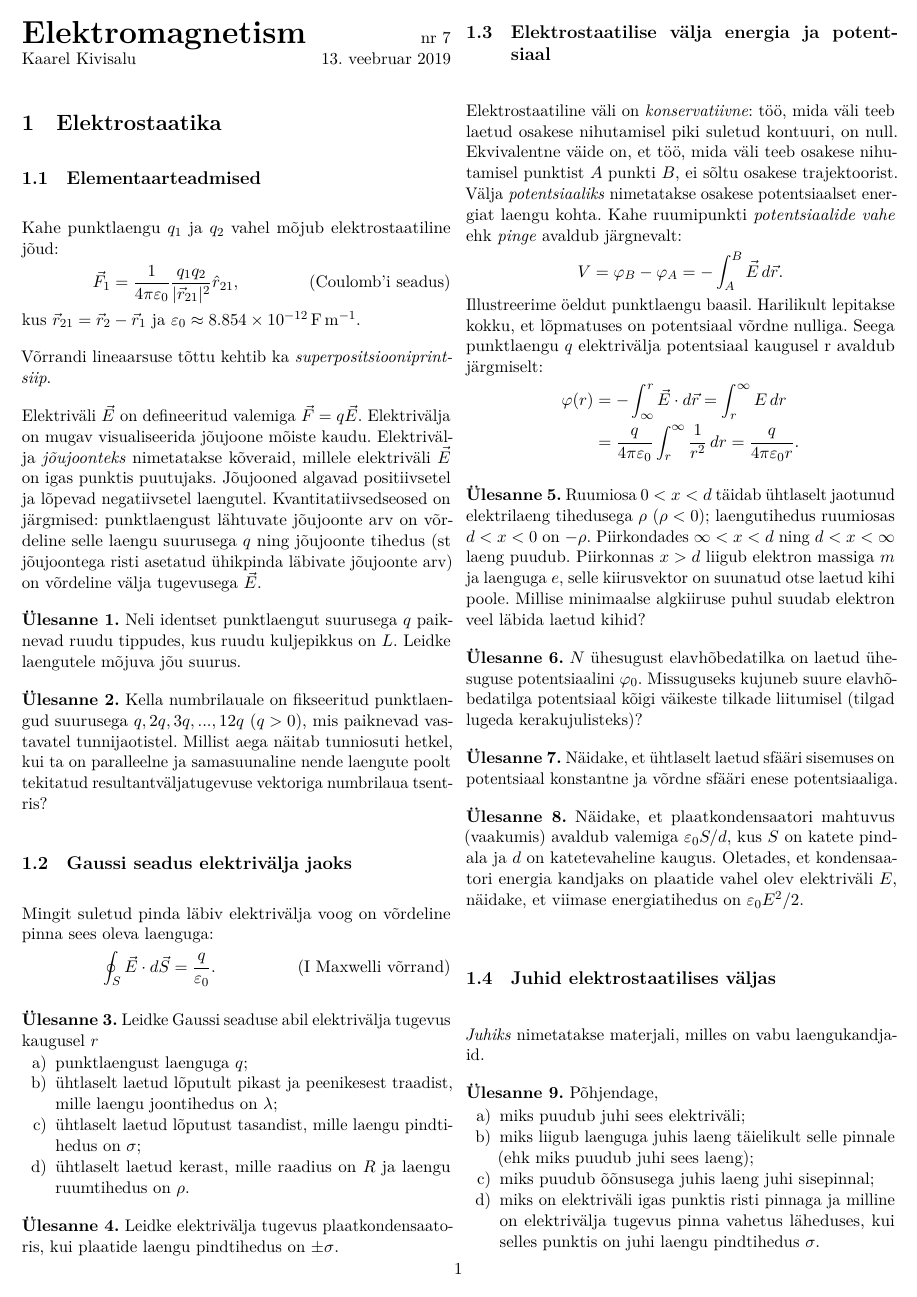
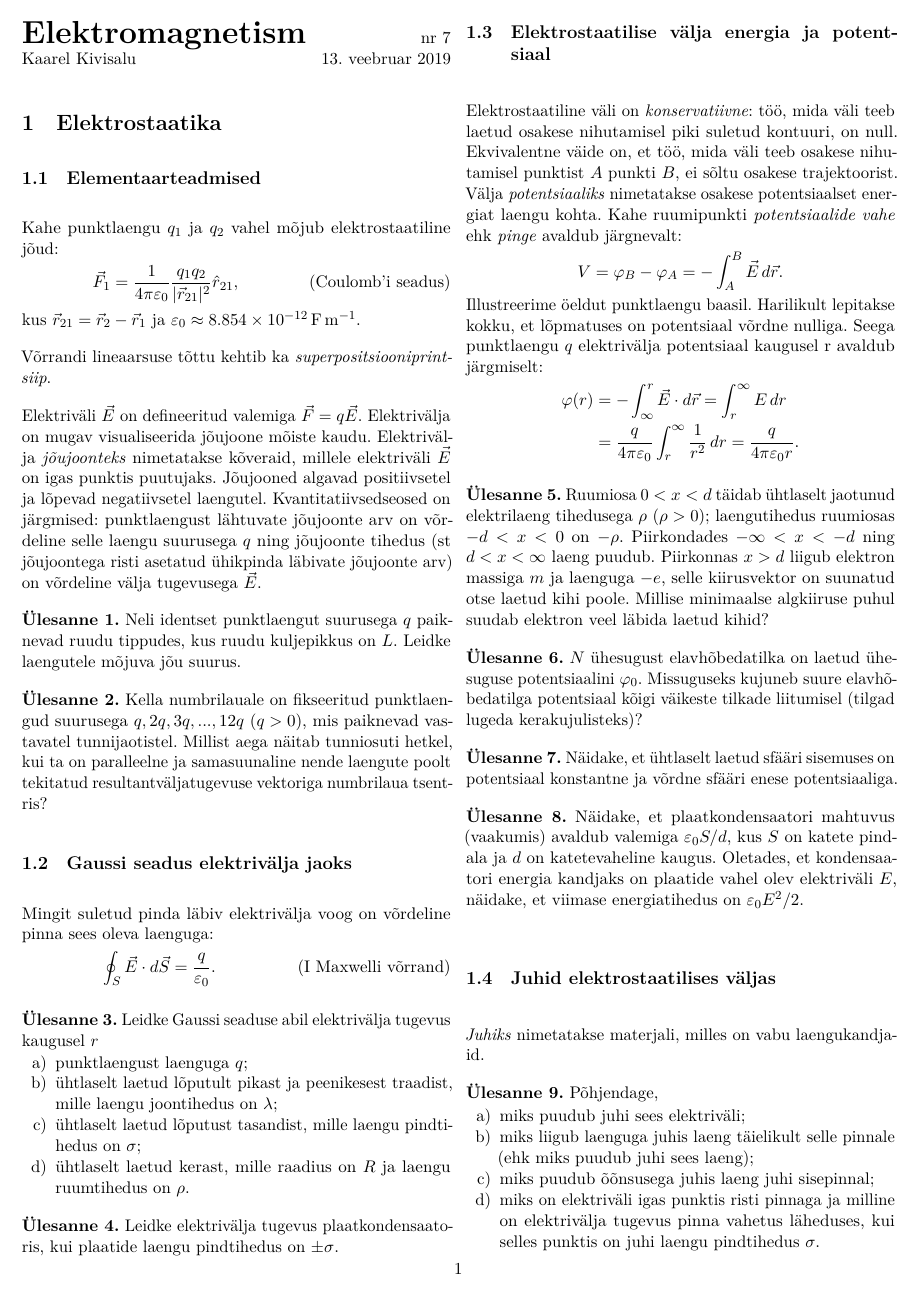
Before and after one commit to kaarelkivisalu/trk-physics-club, a LaTeX document (7-elektromagnetism.tex): page 1 of 4. The pictures show the PDF file 7-elektromagnetism.pdf that the author committed with the source.

Commit message:
Ül 5 märgid

```diff
--- a/7-elektromagnetism.tex
+++ b/7-elektromagnetism.tex
@@ -54,7 +54,7 @@ Illustreerime öeldut punktlaengu baasil. Harilikult lepitakse kokku, et lõpmat
 \end{align*}
 
 \begin{question}
-Ruumiosa \( 0 < x < d \) täidab ühtlaselt jaotunud elektrilaeng tihedusega \( \rho \ (\rho<0)\); laengutihedus ruumiosas \( −d < x < 0 \) on \( -\rho \). Piirkondades \( \infty < x < −d \) ning \( d < x < \infty \) laeng puudub. Piirkonnas \( x > d \) liigub elektron massiga \( m \) ja laenguga \( −e \), selle kiirusvektor on suunatud otse laetud kihi poole. Millise minimaalse algkiiruse puhul suudab elektron veel läbida laetud kihid?
+Ruumiosa \( 0 < x < d \) täidab ühtlaselt jaotunud elektrilaeng tihedusega \( \rho \ (\rho>0)\); laengutihedus ruumiosas \( - d < x < 0 \) on \( -\rho \). Piirkondades \( - \infty < x < -d \) ning \( d < x < \infty \) laeng puudub. Piirkonnas \( x > d \) liigub elektron massiga \( m \) ja laenguga \( -e \), selle kiirusvektor on suunatud otse laetud kihi poole. Millise minimaalse algkiiruse puhul suudab elektron veel läbida laetud kihid?
 \end{question}
 
 \begin{question}
```
Also changed, not shown: 7-elektromagnetism.pdf.
